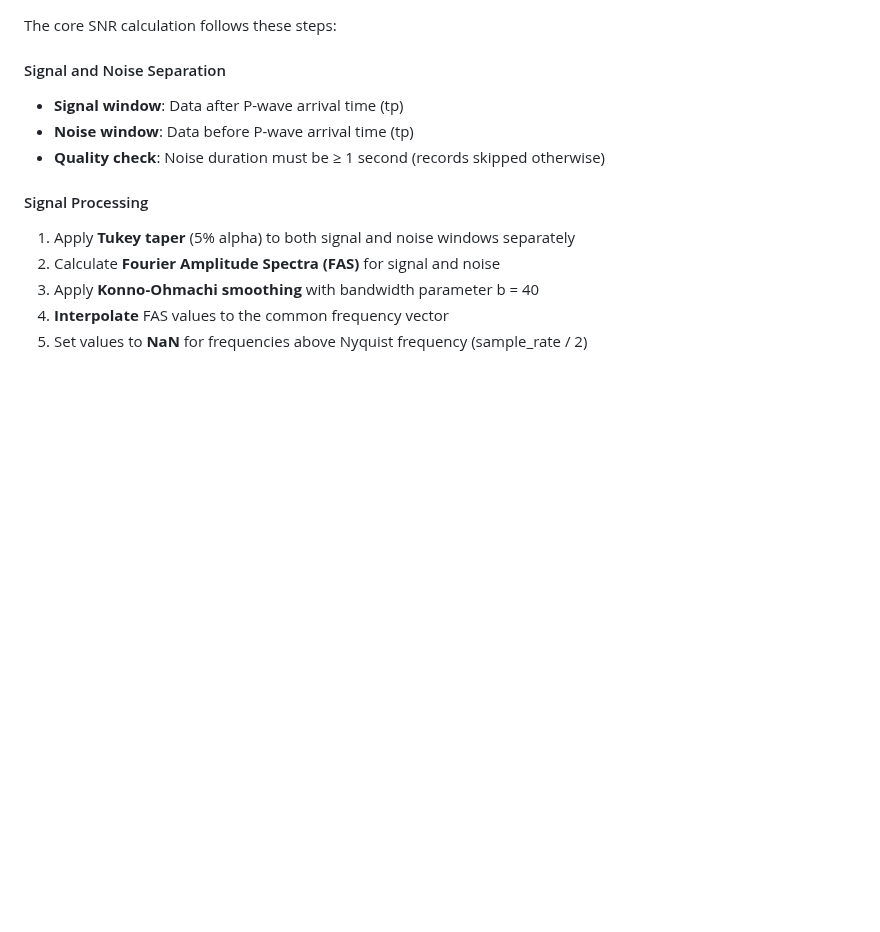
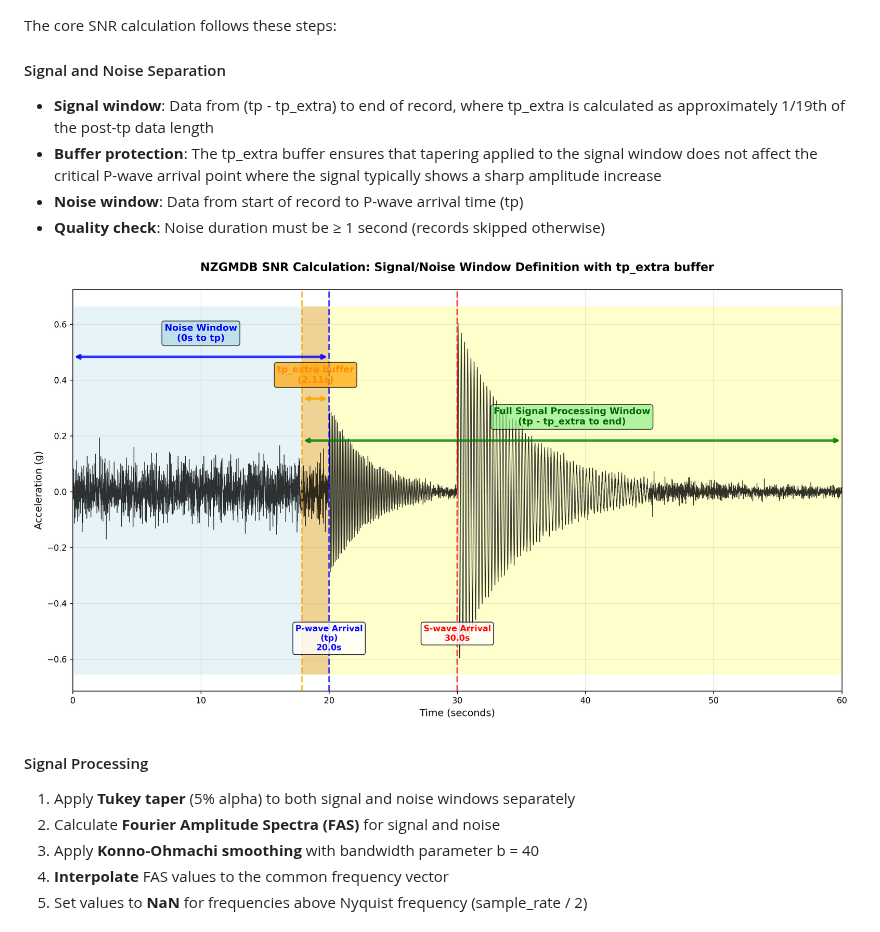
Before and after one commit to ucgmsim/nzgmdb, a Markdown page: wiki/Calculate-SNR.md, the part around one of its changes. GitHub-like rendering; pictures changed too: wiki/images/snr_waveform_plot.png (added); blank space fills up the shorter version.

```diff
--- a/wiki/Calculate-SNR.md
+++ b/wiki/Calculate-SNR.md
@@ -66,9 +66,12 @@ The system retrieves P-wave arrival times (tp) from the phase arrival table by m
 The core SNR calculation follows these steps:
 
 #### Signal and Noise Separation
-- **Signal window**: Data after P-wave arrival time (tp)
-- **Noise window**: Data before P-wave arrival time (tp)
+- **Signal window**: Data from (tp - tp_extra) to end of record, where tp_extra is calculated as approximately 1/19th of the post-tp data length
+- **Buffer protection**: The tp_extra buffer ensures that tapering applied to the signal window does not affect the critical P-wave arrival point where the signal typically shows a sharp amplitude increase
+- **Noise window**: Data from start of record to P-wave arrival time (tp)
 - **Quality check**: Noise duration must be ≥ 1 second (records skipped otherwise)
+
+![](images/snr_waveform_plot.png)
 
 #### Signal Processing
 1. Apply **Tukey taper** (5% alpha) to both signal and noise windows separately
```
Also changed, not shown: other parts of wiki/Calculate-SNR.md (+1 -38 lines).
